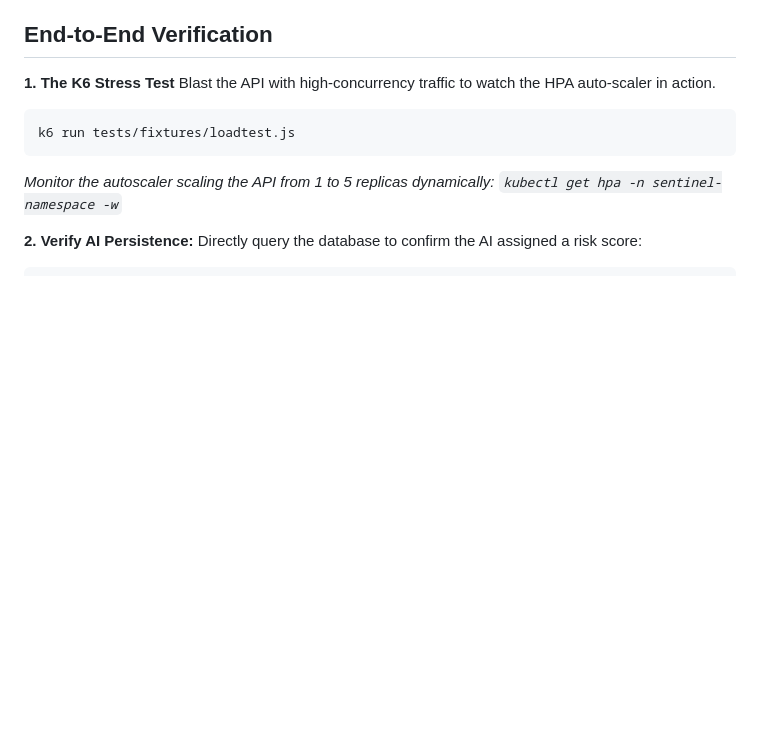
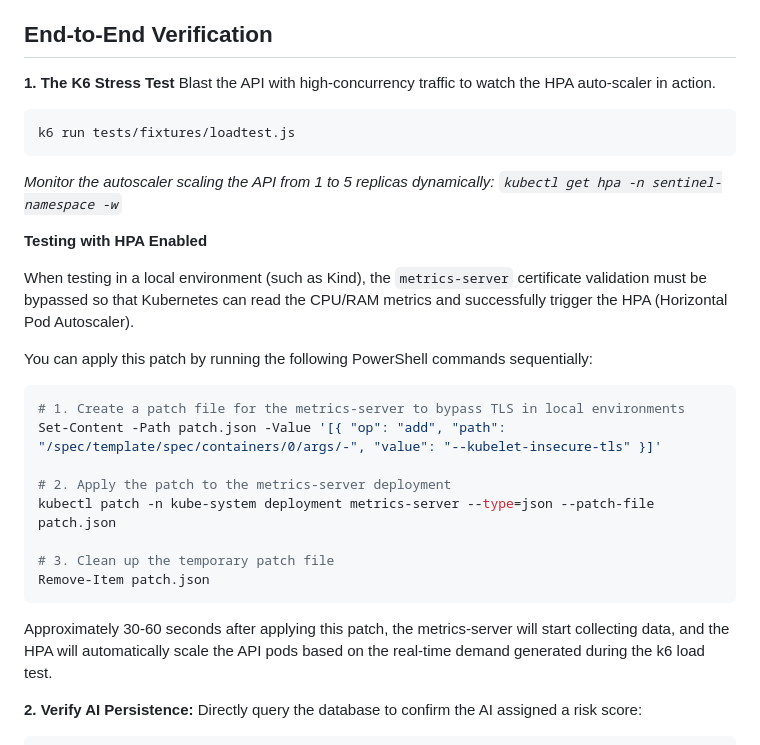
Before and after one commit to enesgulerai/sentinel, a Markdown page: infrastructure/helm/README.md, the part around the change. GitHub-like rendering; blank space fills up the shorter version.

Commit message:
docs(helm): add metrics-server TLS bypass instructions for local HPA testing

````diff
--- a/infrastructure/helm/README.md
+++ b/infrastructure/helm/README.md
@@ -65,6 +65,24 @@ k6 run tests/fixtures/loadtest.js
 ```
 *Monitor the autoscaler scaling the API from 1 to 5 replicas dynamically: `kubectl get hpa -n sentinel-namespace -w`*
 
+**Testing with HPA Enabled**
+
+When testing in a local environment (such as Kind), the `metrics-server` certificate validation must be bypassed so that Kubernetes can read the CPU/RAM metrics and successfully trigger the HPA (Horizontal Pod Autoscaler).
+
+You can apply this patch by running the following PowerShell commands sequentially:
+```powershell
+# 1. Create a patch file for the metrics-server to bypass TLS in local environments
+Set-Content -Path patch.json -Value '[{ "op": "add", "path": "/spec/template/spec/containers/0/args/-", "value": "--kubelet-insecure-tls" }]'
+
+# 2. Apply the patch to the metrics-server deployment
+kubectl patch -n kube-system deployment metrics-server --type=json --patch-file patch.json
+
+# 3. Clean up the temporary patch file
+Remove-Item patch.json
+```
+Approximately 30-60 seconds after applying this patch, the metrics-server will start collecting data, and the HPA will automatically scale the API pods based on the real-time demand generated during the k6 load test.
+
+
 **2. Verify AI Persistence:**
 Directly query the database to confirm the AI assigned a risk score:
 
````
